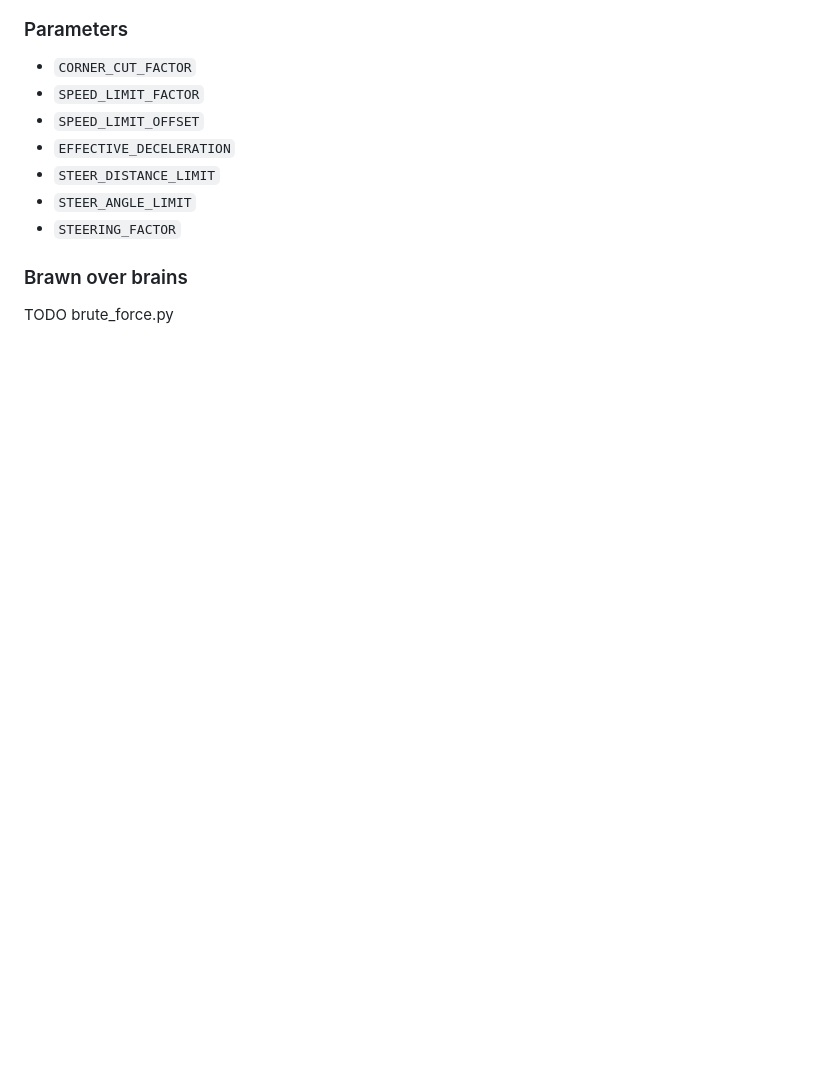
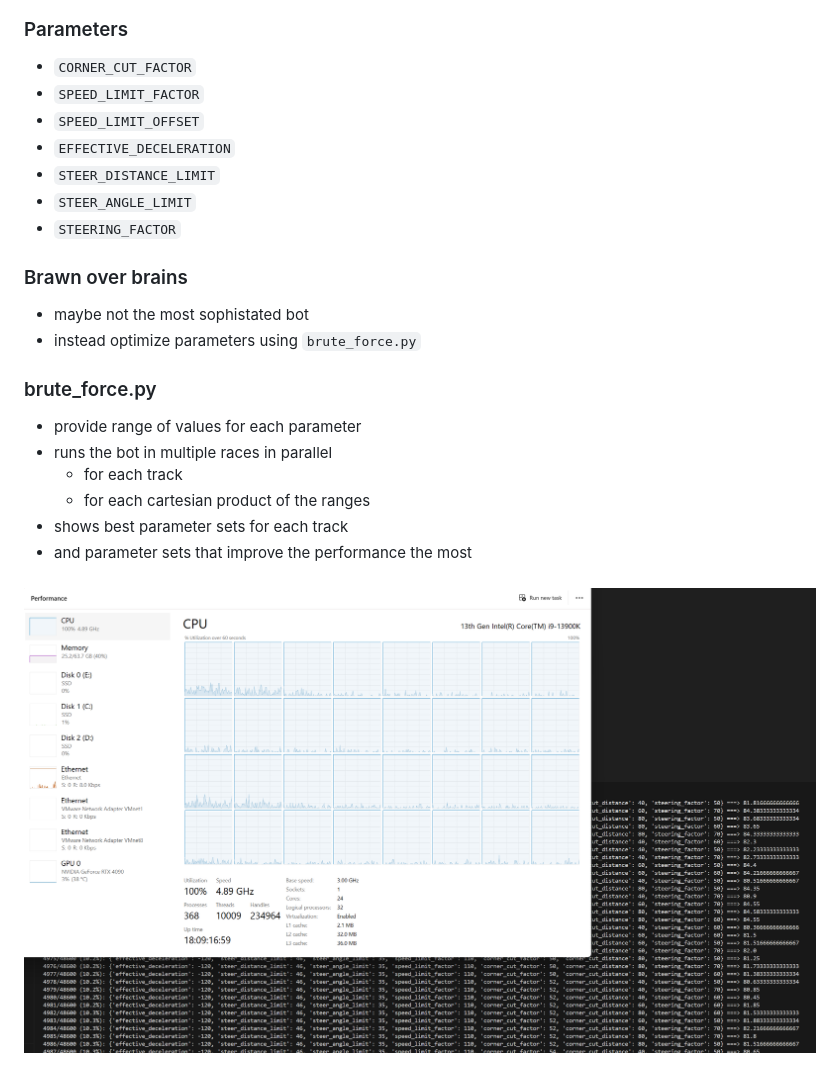
Before and after one commit to lewie-donckers/coding-challenge-racer-bot, a Markdown page: presentation/slides.md, the part around the change printed below. GitHub-like rendering; pictures changed too: presentation/images/brute_force.png (added); blank space fills up the shorter version.

Commit message:
Update slides

```diff
--- a/presentation/slides.md
+++ b/presentation/slides.md
@@ -81,4 +83,18 @@ subtitle: Brawn over brains
 
 ### Brawn over brains
 
-TODO brute_force.py
+- maybe not the most sophistated bot
+- instead optimize parameters using `brute_force.py`
+
+### brute_force.py
+
+- provide range of values for each parameter
+- runs the bot in multiple races in parallel
+    - for each track
+    - for each cartesian product of the ranges
+- shows best parameter sets for each track
+- and parameter sets that improve the performance the most
+
+###
+
+<img src="images/brute_force.png" width=75%/>
```
Also changed, not shown: other parts of presentation/slides.md (+2 -0 lines), 1 other file.
